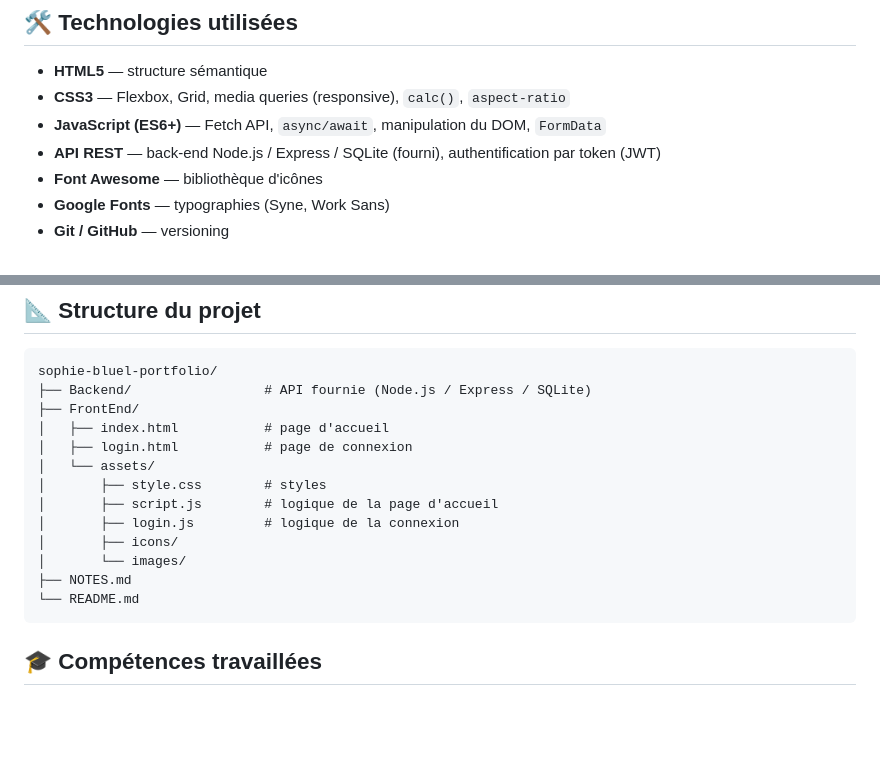
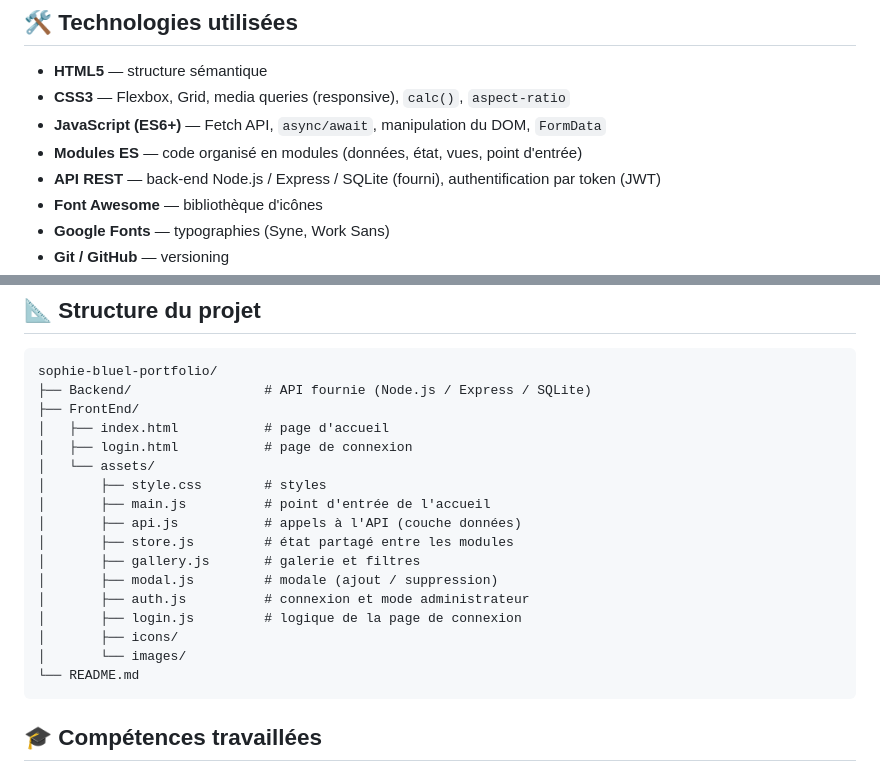
Before and after one commit to leaspadea/sophie-bluel-portfolio, a Markdown page: README.md, 2 parts joined by grey strips. Drawn GitHub-style; blank space fills up the shorter version.

Commit message:
docs: met a jour la structure dans le README

````diff
--- a/README.md
+++ b/README.md
@@ -13,6 +13,7 @@ Sophie Bluel, architecte d'intérieur, dispose d'un site portfolio statique. L'o
 - **HTML5** — structure sémantique
 - **CSS3** — Flexbox, Grid, media queries (responsive), `calc()`, `aspect-ratio`
 - **JavaScript (ES6+)** — Fetch API, `async/await`, manipulation du DOM, `FormData`
+- **Modules ES** — code organisé en modules (données, état, vues, point d'entrée)
 - **API REST** — back-end Node.js / Express / SQLite (fourni), authentification par token (JWT)
 - **Font Awesome** — bibliothèque d'icônes
 - **Google Fonts** — typographies (Syne, Work Sans)
@@ -62,11 +63,15 @@ sophie-bluel-portfolio/
 │   ├── login.html           # page de connexion
 │   └── assets/
 │       ├── style.css        # styles
-│       ├── script.js        # logique de la page d'accueil
-│       ├── login.js         # logique de la connexion
+│       ├── main.js          # point d'entrée de l'accueil
+│       ├── api.js           # appels à l'API (couche données)
+│       ├── store.js         # état partagé entre les modules
+│       ├── gallery.js       # galerie et filtres
+│       ├── modal.js         # modale (ajout / suppression)
+│       ├── auth.js          # connexion et mode administrateur
+│       ├── login.js         # logique de la page de connexion
 │       ├── icons/
 │       └── images/
-├── NOTES.md
 └── README.md
 ```
 
````
